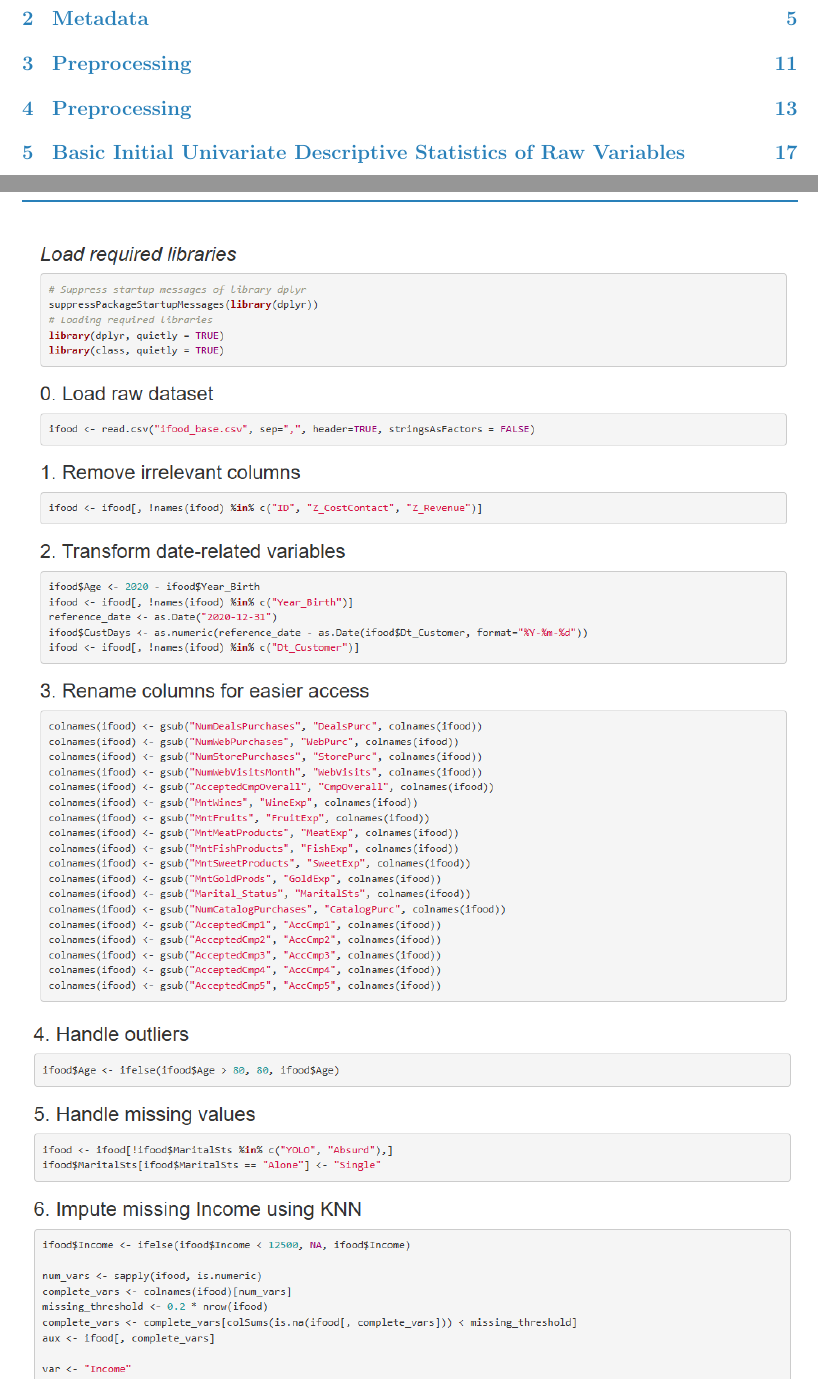
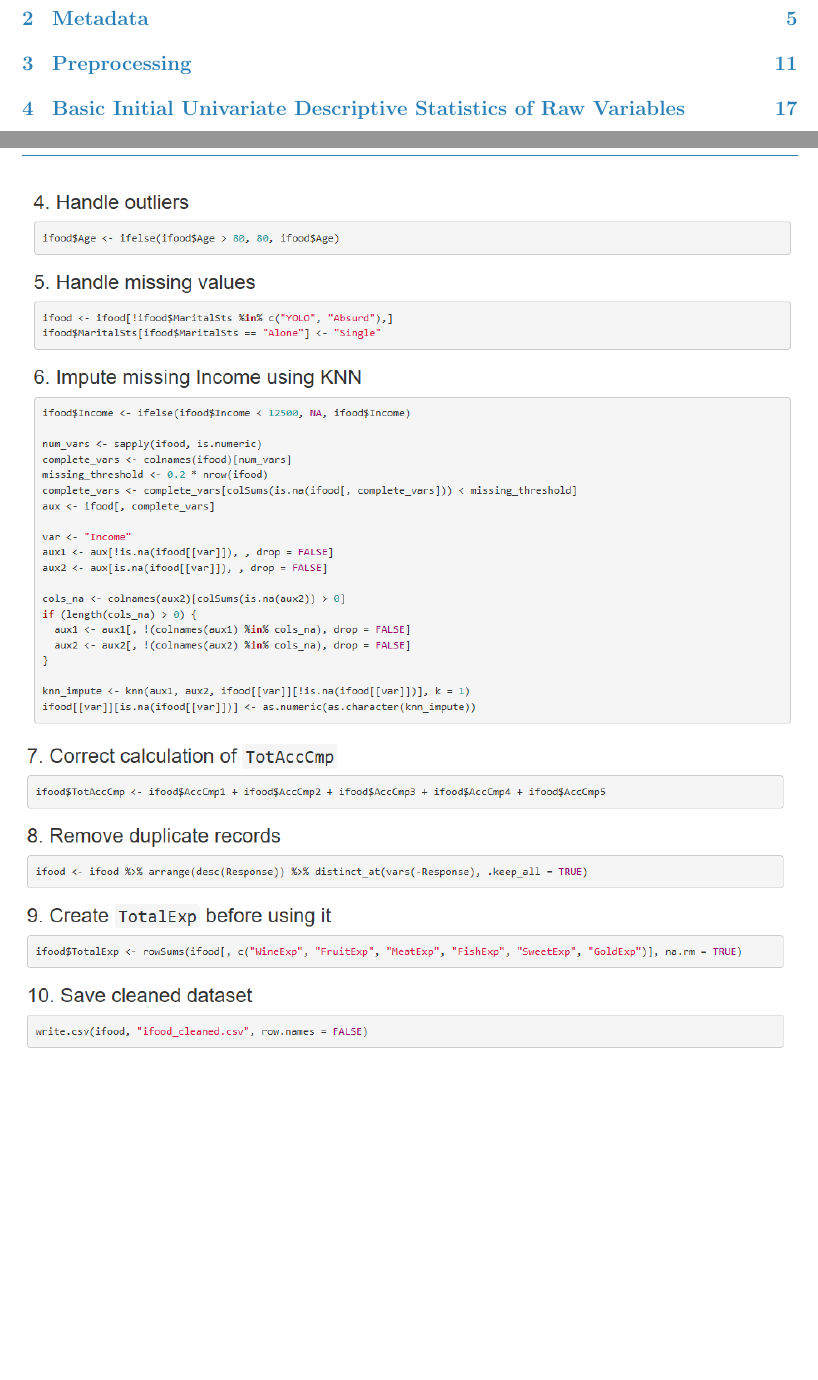
Before and after one commit to marcuSource/MD-FIB, a LaTeX document (D3/main.tex): two parts of pages 2 and 13 of 57, joined at a grey line, cut so that both start at the same text, the shorter picture padded with empty space. Compiled offline with pdfLaTeX.

Commit message:
Remove duplicate section header in main.tex
Removed duplicate 'Preprocessing' section header.

```diff
--- a/D3/main.tex
+++ b/D3/main.tex
@@ -321,7 +321,6 @@ T12-T14: Final sections & \textcolor{primaryblue}{\textbf{X}} & \textcolor{prima
 \newpage
 \section{Preprocessing}
 \newpage
-\section{Preprocessing}
 \centering
 \includegraphics[width=\textwidth]{Imatges/pre1.png}
 \centering
```
